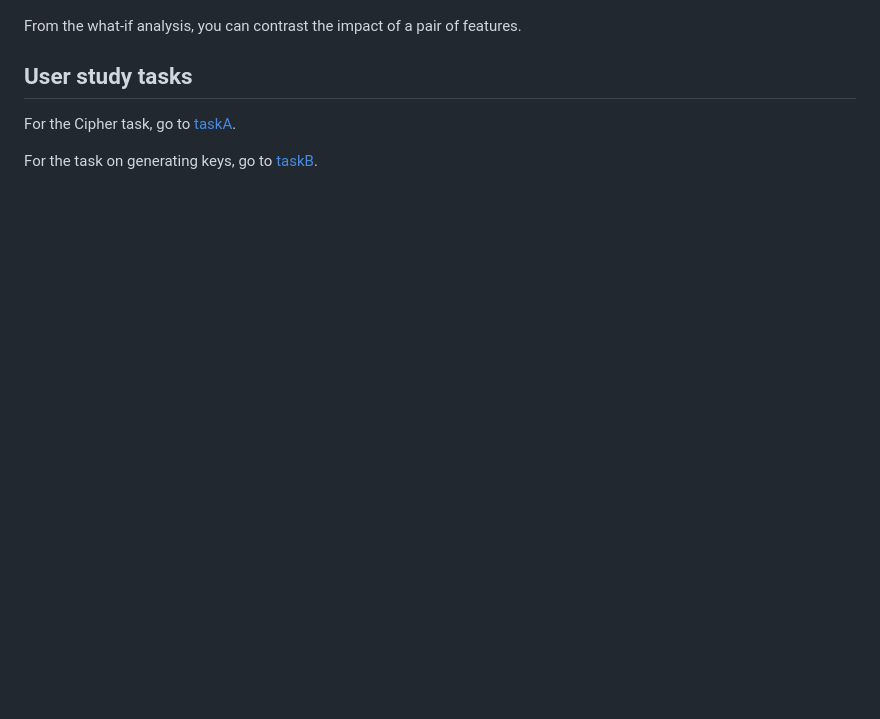
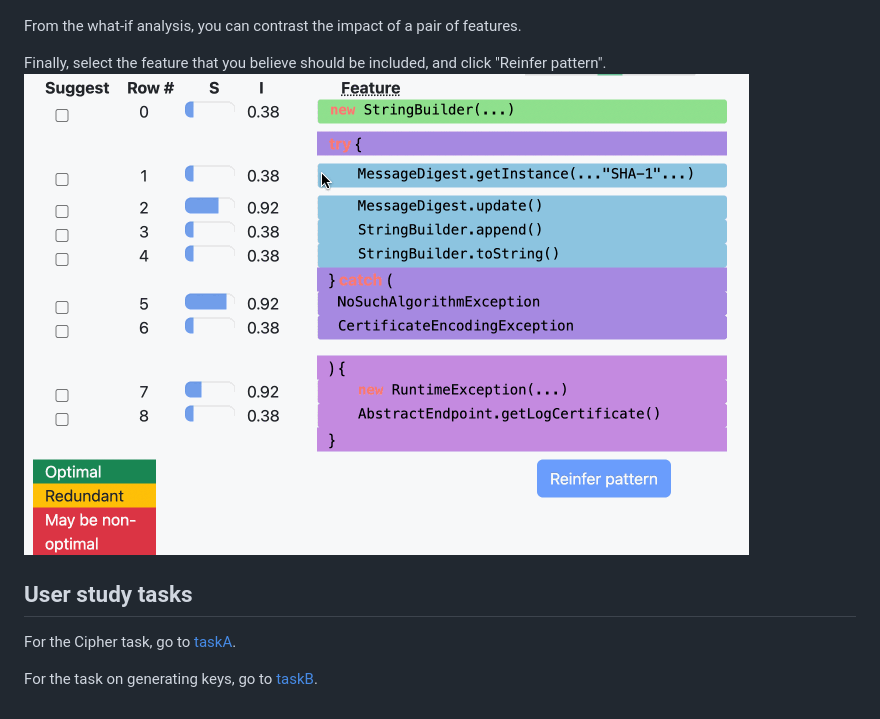
Before and after one commit to kanghj/SURF, a Markdown page: README.md, the part around the change. GitHub-like rendering; pictures changed too: images/select.gif (added); blank space fills up the shorter version.

Commit message:
add more instruction

```diff
--- a/README.md
+++ b/README.md
@@ -79,6 +79,9 @@ To perform a what-if analysis, check the checkboxes of a pair of features. Then,
 
 From the what-if analysis, you can contrast the impact of a pair of features.
 
+Finally, select the feature that you believe should be included, and click "Reinfer pattern".
+![](images/select.gif "Select feature")
+
 ## User study tasks
 
 For the Cipher task, go to [taskA](taskA).
```
